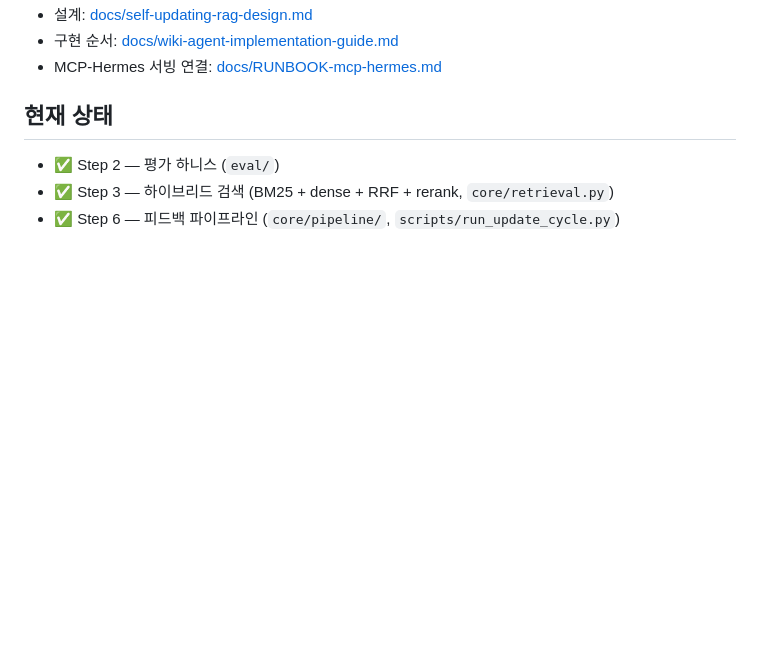
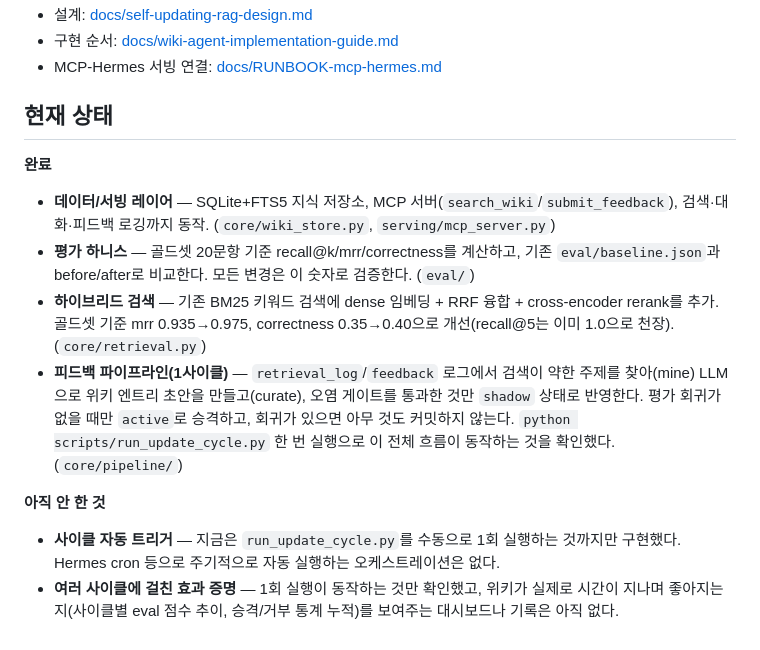
Before and after one commit to sososo0/wiki-agent, a Markdown page: README.md, the part around the change. Drawn GitHub-style; blank space fills up the shorter version.

```diff
--- a/README.md
+++ b/README.md
@@ -78,6 +78,26 @@ cp .env.example .env   # ANTHROPIC_API_KEY 채우기
 
 ## 현재 상태
 
-- ✅ Step 2 — 평가 하니스 (`eval/`)
-- ✅ Step 3 — 하이브리드 검색 (BM25 + dense + RRF + rerank, `core/retrieval.py`)
-- ✅ Step 6 — 피드백 파이프라인 (`core/pipeline/`, `scripts/run_update_cycle.py`)
+**완료**
+
+- **데이터/서빙 레이어** — SQLite+FTS5 지식 저장소, MCP 서버(`search_wiki`/`submit_feedback`),
+  검색·대화·피드백 로깅까지 동작. (`core/wiki_store.py`, `serving/mcp_server.py`)
+- **평가 하니스** — 골드셋 20문항 기준 recall@k/mrr/correctness를 계산하고, 기존
+  `eval/baseline.json`과 before/after로 비교한다. 모든 변경은 이 숫자로 검증한다. (`eval/`)
+- **하이브리드 검색** — 기존 BM25 키워드 검색에 dense 임베딩 + RRF 융합 +
+  cross-encoder rerank를 추가. 골드셋 기준 mrr 0.935→0.975, correctness 0.35→0.40으로
+  개선(recall@5는 이미 1.0으로 천장). (`core/retrieval.py`)
+- **피드백 파이프라인(1사이클)** — `retrieval_log`/`feedback` 로그에서 검색이
+  약한 주제를 찾아(mine) LLM으로 위키 엔트리 초안을 만들고(curate), 오염 게이트를
+  통과한 것만 `shadow` 상태로 반영한다. 평가 회귀가 없을 때만 `active`로 승격하고,
+  회귀가 있으면 아무 것도 커밋하지 않는다. `python scripts/run_update_cycle.py` 한 번
+  실행으로 이 전체 흐름이 동작하는 것을 확인했다. (`core/pipeline/`)
+
+**아직 안 한 것**
+
+- **사이클 자동 트리거** — 지금은 `run_update_cycle.py`를 수동으로 1회 실행하는
+  것까지만 구현했다. Hermes cron 등으로 주기적으로 자동 실행하는 오케스트레이션은
+  없다.
+- **여러 사이클에 걸친 효과 증명** — 1회 실행이 동작하는 것만 확인했고, 위키가
+  실제로 시간이 지나며 좋아지는지(사이클별 eval 점수 추이, 승격/거부 통계 누적)를
+  보여주는 대시보드나 기록은 아직 없다.
```
